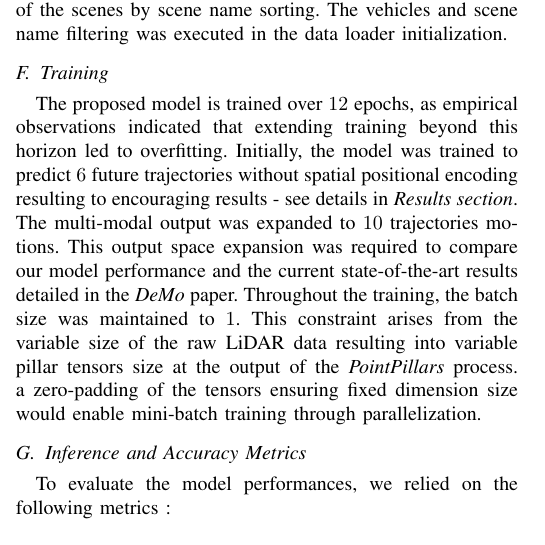
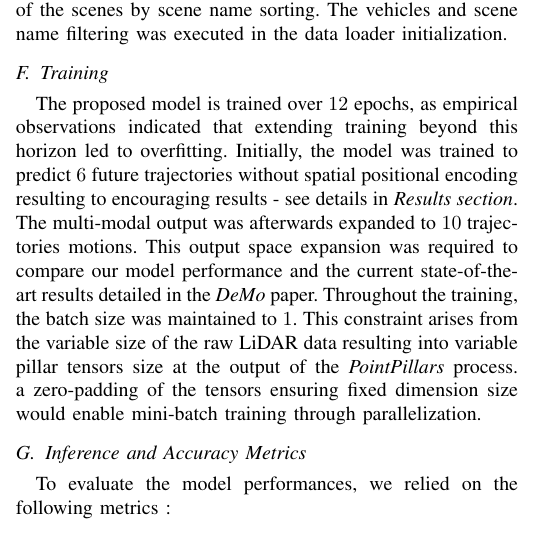
Before and after one commit to e-colot/ViTTeuF, a LaTeX paper (report/main.tex): part of one column of page 5 of 7, cut so that both start at the same text. Compiled offline with pdfLaTeX; a missing font is replaced by an installed copy or a similar font; a LaTeX package or settings file that is missing is left out.

Commit message:
Training section last corr
Revised the training section for clarity and improved phrasing.

```diff
--- a/report/main.tex
+++ b/report/main.tex
@@ -345,7 +345,7 @@ The model training and validation requires a dedicated dataset of vehicles to tr
 
 \subsection{Training}
 
-The proposed model is trained over $12$ epochs, as empirical observations indicated that extending training beyond this horizon led to overfitting.  Initially, the model was trained to predict $6$ future trajectories without spatial positional encoding resulting to encouraging results - see details in \textit{Results section}.  The multi-modal output was expanded to $10$  trajectories motions.  This output space expansion was required to compare our model performance and the current state-of-the-art results detailed in the \textit{DeMo} paper.
+The proposed model is trained over $12$ epochs, as empirical observations indicated that extending training beyond this horizon led to overfitting.  Initially, the model was trained to predict $6$ future trajectories without spatial positional encoding resulting to encouraging results - see details in \textit{Results section}.  The multi-modal output was afterwards expanded to $10$  trajectories motions.  This output space expansion was required to compare our model performance and the current state-of-the-art results detailed in the \textit{DeMo} paper.
 Throughout the training, the batch size was maintained to $1$. This constraint arises from the variable size of the raw LiDAR data resulting into variable pillar tensors size at the output of the \textit{PointPillars} process.  a zero-padding of the tensors ensuring fixed dimension size would enable mini-batch training through parallelization.
 
 \subsection{Inference and Accuracy Metrics}
```
